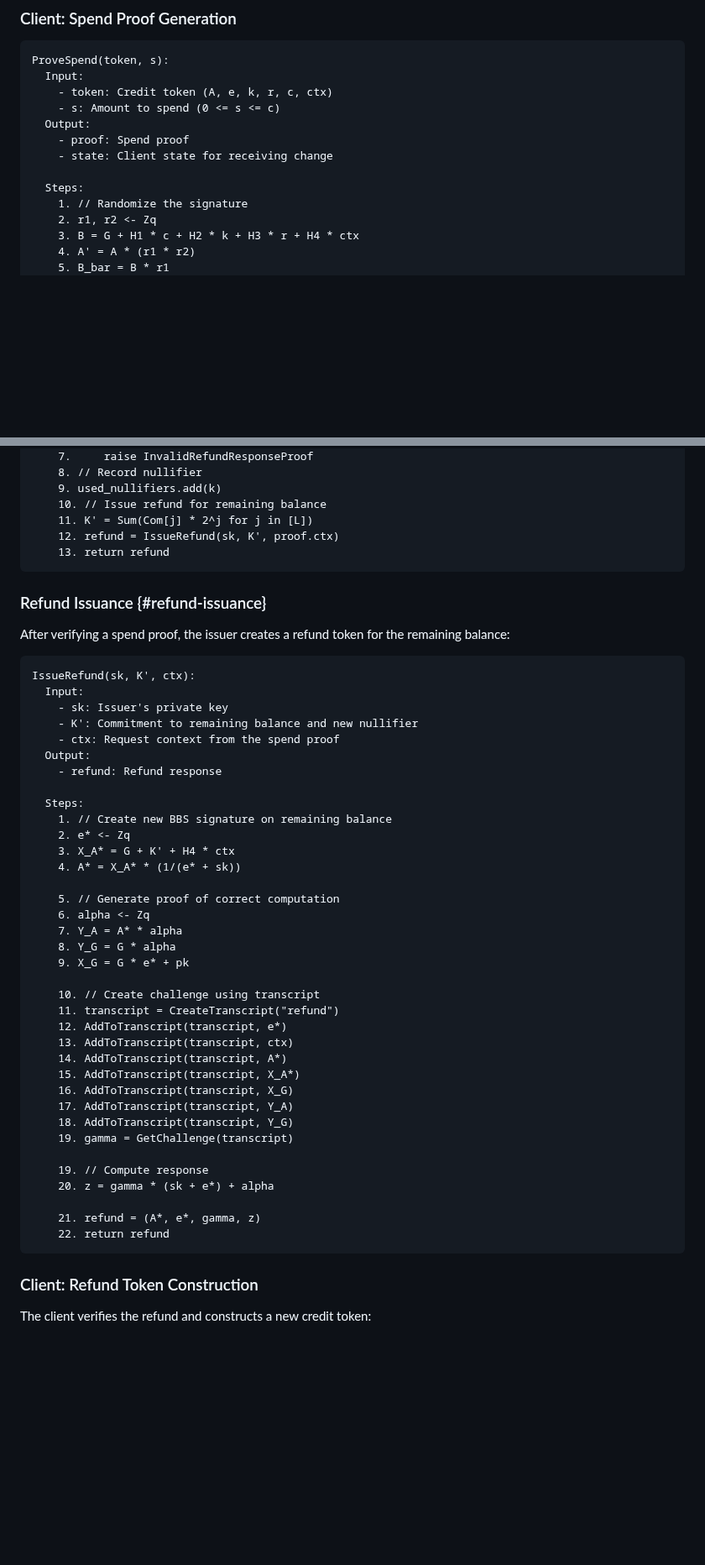
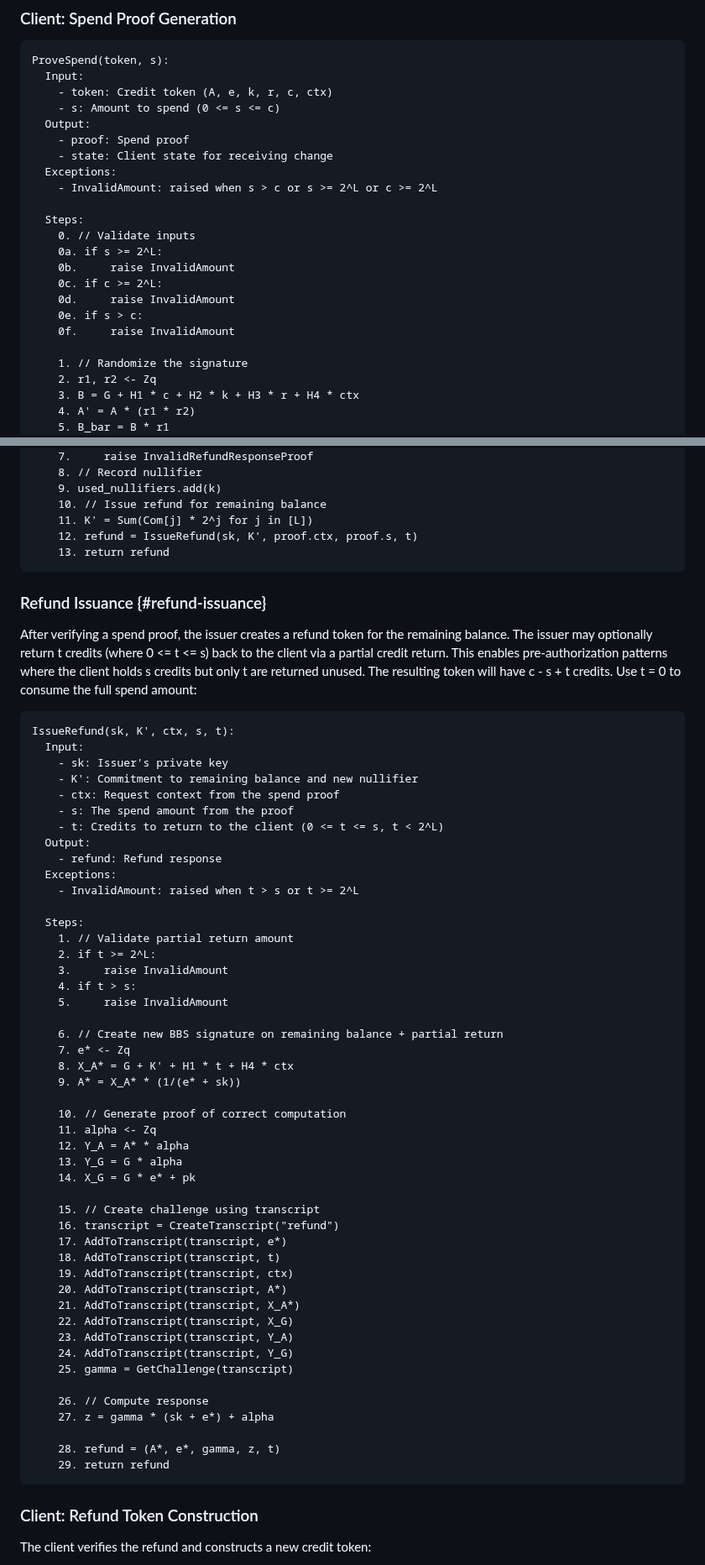
Before and after one commit to SamuelSchlesinger/draft-act, a Markdown page: draft-schlesinger-cfrg-act.md, 2 parts joined by grey strips. Shown at 84% size. Rendered like a GitHub page; blank space fills up the shorter version.

```diff
--- a/draft-schlesinger-cfrg-act.md
+++ b/draft-schlesinger-cfrg-act.md
@@ -484,8 +484,18 @@ ProveSpend(token, s):
   Output:
     - proof: Spend proof
     - state: Client state for receiving change
-
-  Steps:
+  Exceptions:
+    - InvalidAmount: raised when s > c or s >= 2^L or c >= 2^L
+
+  Steps:
+    0. // Validate inputs
+    0a. if s >= 2^L:
+    0b.     raise InvalidAmount
+    0c. if c >= 2^L:
+    0d.     raise InvalidAmount
+    0e. if s > c:
+    0f.     raise InvalidAmount
+
     1. // Randomize the signature
     2. r1, r2 <- Zq
     3. B = G + H1 * c + H2 * k + H3 * r + H4 * ctx
@@ -650,52 +661,67 @@ VerifyAndRefund(sk, proof):
     9. used_nullifiers.add(k)
     10. // Issue refund for remaining balance
     11. K' = Sum(Com[j] * 2^j for j in [L])
-    12. refund = IssueRefund(sk, K', proof.ctx)
+    12. refund = IssueRefund(sk, K', proof.ctx, proof.s, t)
     13. return refund
 ~~~
 
 ### Refund Issuance {#refund-issuance}
 
 After verifying a spend proof, the issuer creates a refund token for the
-remaining balance:
-
-~~~
-IssueRefund(sk, K', ctx):
+remaining balance. The issuer may optionally return t credits (where
+0 <= t <= s) back to the client via a partial credit return. This enables
+pre-authorization patterns where the client holds s credits but only t
+are returned unused. The resulting token will have c - s + t credits.
+Use t = 0 to consume the full spend amount:
+
+~~~
+IssueRefund(sk, K', ctx, s, t):
   Input:
     - sk: Issuer's private key
     - K': Commitment to remaining balance and new nullifier
     - ctx: Request context from the spend proof
+    - s: The spend amount from the proof
+    - t: Credits to return to the client (0 <= t <= s, t < 2^L)
   Output:
     - refund: Refund response
-
-  Steps:
-    1. // Create new BBS signature on remaining balance
-    2. e* <- Zq
-    3. X_A* = G + K' + H4 * ctx
-    4. A* = X_A* * (1/(e* + sk))
-
-    5. // Generate proof of correct computation
-    6. alpha <- Zq
-    7. Y_A = A* * alpha
-    8. Y_G = G * alpha
-    9. X_G = G * e* + pk
-
-    10. // Create challenge using transcript
-    11. transcript = CreateTranscript("refund")
-    12. AddToTranscript(transcript, e*)
-    13. AddToTranscript(transcript, ctx)
-    14. AddToTranscript(transcript, A*)
-    15. AddToTranscript(transcript, X_A*)
-    16. AddToTranscript(transcript, X_G)
-    17. AddToTranscript(transcript, Y_A)
-    18. AddToTranscript(transcript, Y_G)
-    19. gamma = GetChallenge(transcript)
-
-    19. // Compute response
-    20. z = gamma * (sk + e*) + alpha
-
-    21. refund = (A*, e*, gamma, z)
-    22. return refund
+  Exceptions:
+    - InvalidAmount: raised when t > s or t >= 2^L
+
+  Steps:
+    1. // Validate partial return amount
+    2. if t >= 2^L:
+    3.     raise InvalidAmount
+    4. if t > s:
+    5.     raise InvalidAmount
+
+    6. // Create new BBS signature on remaining balance + partial return
+    7. e* <- Zq
+    8. X_A* = G + K' + H1 * t + H4 * ctx
+    9. A* = X_A* * (1/(e* + sk))
+
+    10. // Generate proof of correct computation
+    11. alpha <- Zq
+    12. Y_A = A* * alpha
+    13. Y_G = G * alpha
+    14. X_G = G * e* + pk
+
+    15. // Create challenge using transcript
+    16. transcript = CreateTranscript("refund")
+    17. AddToTranscript(transcript, e*)
+    18. AddToTranscript(transcript, t)
+    19. AddToTranscript(transcript, ctx)
+    20. AddToTranscript(transcript, A*)
+    21. AddToTranscript(transcript, X_A*)
+    22. AddToTranscript(transcript, X_G)
+    23. AddToTranscript(transcript, Y_A)
+    24. AddToTranscript(transcript, Y_G)
+    25. gamma = GetChallenge(transcript)
+
+    26. // Compute response
+    27. z = gamma * (sk + e*) + alpha
+
+    28. refund = (A*, e*, gamma, z, t)
+    29. return refund
 ~~~
 
 ### Client: Refund Token Construction
```
Also changed, not shown: other parts of draft-schlesinger-cfrg-act.md (+44 -39 lines).
